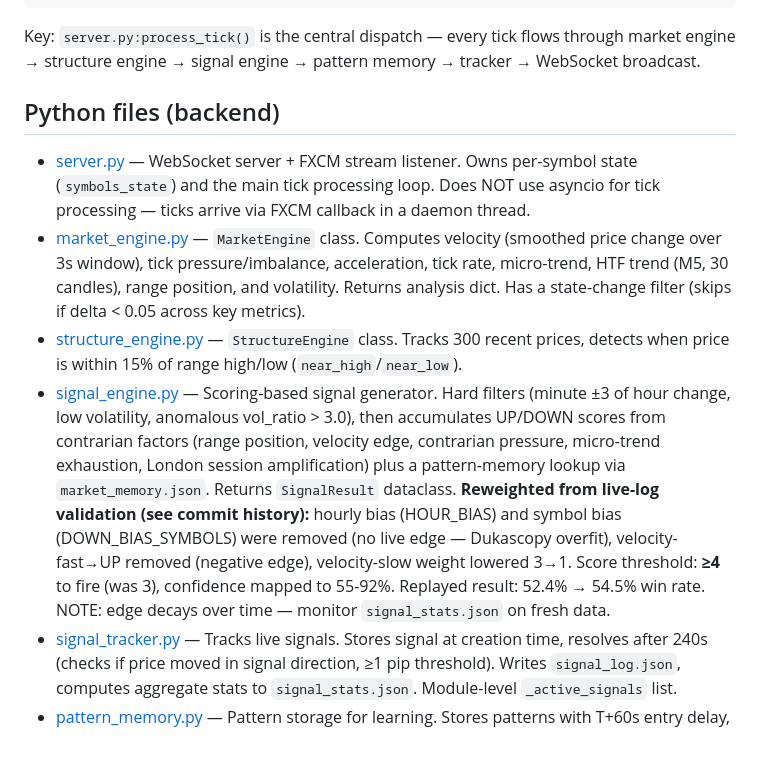
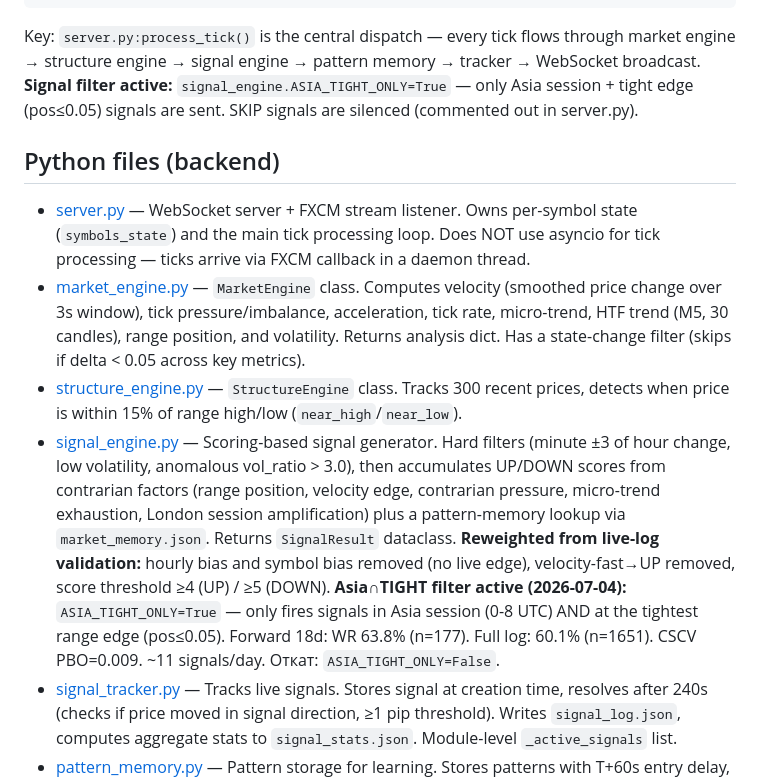
Before and after one commit to i79194047335-afk/My-first-Terminal, a Markdown page: CLAUDE.md, the part around the change. Rendered like a GitHub page; blank space fills up the shorter version.

Commit message:
docs: add Asia∩TIGHT filter to CLAUDE.md architecture
- signal_engine.py description updated with filter details
- Architecture overview notes active filter and silenced SKIPs

Co-Authored-By: Claude <noreply@anthropic.com>

````diff
--- a/CLAUDE.md
+++ b/CLAUDE.md
@@ -32,13 +32,14 @@ FXCM Broker ──(push)──> server.py
 ```
 
 Key: `server.py:process_tick()` is the central dispatch — every tick flows through market engine → structure engine → signal engine → pattern memory → tracker → WebSocket broadcast.
+**Signal filter active:** `signal_engine.ASIA_TIGHT_ONLY=True` — only Asia session + tight edge (pos≤0.05) signals are sent. SKIP signals are silenced (commented out in server.py).
 
 ## Python files (backend)
 
 - [server.py](server.py) — WebSocket server + FXCM stream listener. Owns per-symbol state (`symbols_state`) and the main tick processing loop. Does NOT use asyncio for tick processing — ticks arrive via FXCM callback in a daemon thread.
 - [market_engine.py](market_engine.py) — `MarketEngine` class. Computes velocity (smoothed price change over 3s window), tick pressure/imbalance, acceleration, tick rate, micro-trend, HTF trend (M5, 30 candles), range position, and volatility. Returns analysis dict. Has a state-change filter (skips if delta < 0.05 across key metrics).
 - [structure_engine.py](structure_engine.py) — `StructureEngine` class. Tracks 300 recent prices, detects when price is within 15% of range high/low (`near_high`/`near_low`).
-- [signal_engine.py](signal_engine.py) — Scoring-based signal generator. Hard filters (minute ±3 of hour change, low volatility, anomalous vol_ratio > 3.0), then accumulates UP/DOWN scores from contrarian factors (range position, velocity edge, contrarian pressure, micro-trend exhaustion, London session amplification) plus a pattern-memory lookup via `market_memory.json`. Returns `SignalResult` dataclass. **Reweighted from live-log validation (see commit history):** hourly bias (HOUR_BIAS) and symbol bias (DOWN_BIAS_SYMBOLS) were removed (no live edge — Dukascopy overfit), velocity-fast→UP removed (negative edge), velocity-slow weight lowered 3→1. Score threshold: **≥4** to fire (was 3), confidence mapped to 55-92%. Replayed result: 52.4% → 54.5% win rate. NOTE: edge decays over time — monitor `signal_stats.json` on fresh data.
+- [signal_engine.py](signal_engine.py) — Scoring-based signal generator. Hard filters (minute ±3 of hour change, low volatility, anomalous vol_ratio > 3.0), then accumulates UP/DOWN scores from contrarian factors (range position, velocity edge, contrarian pressure, micro-trend exhaustion, London session amplification) plus a pattern-memory lookup via `market_memory.json`. Returns `SignalResult` dataclass. **Reweighted from live-log validation:** hourly bias and symbol bias removed (no live edge), velocity-fast→UP removed, score threshold ≥4 (UP) / ≥5 (DOWN). **Asia∩TIGHT filter active (2026-07-04):** `ASIA_TIGHT_ONLY=True` — only fires signals in Asia session (0-8 UTC) AND at the tightest range edge (pos≤0.05). Forward 18d: WR 63.8% (n=177). Full log: 60.1% (n=1651). CSCV PBO=0.009. ~11 signals/day. Откат: `ASIA_TIGHT_ONLY=False`.
 - [signal_tracker.py](signal_tracker.py) — Tracks live signals. Stores signal at creation time, resolves after 240s (checks if price moved in signal direction, ≥1 pip threshold). Writes `signal_log.json`, computes aggregate stats to `signal_stats.json`. Module-level `_active_signals` list.
 - [pattern_memory.py](pattern_memory.py) — Pattern storage for learning. Stores patterns with T+60s entry delay, T+240s expiry, 2-pip noise filter. Checks news calendar (`data_loaders/news_calendar.csv`) for high-impact events in window. Writes `market_memory.json`.
 
````
